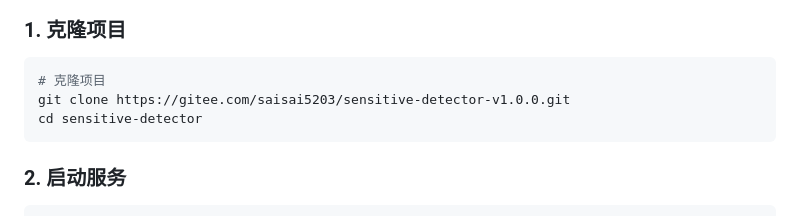
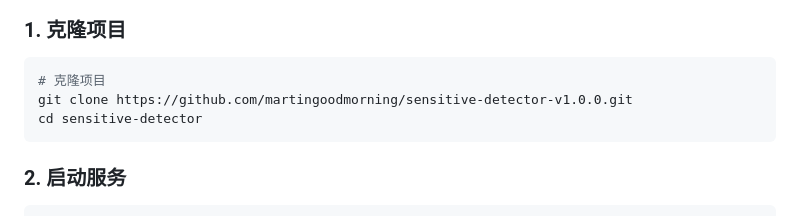
Before and after one commit to martingoodmorning/sensitive-detector-v1.0.0, a Markdown page: docs/DOCKER_DEPLOYMENT.md, the part around the change. Rendered like a GitHub page.

````diff
--- a/docs/DOCKER_DEPLOYMENT.md
+++ b/docs/DOCKER_DEPLOYMENT.md
@@ -10,7 +10,7 @@
 
 ```bash
 # 克隆项目
-git clone https://gitee.com/saisai5203/sensitive-detector-v1.0.0.git
+git clone https://github.com/martingoodmorning/sensitive-detector-v1.0.0.git
 cd sensitive-detector
 ```
 
````
Also changed, not shown: README.md (+4 -4 lines).
